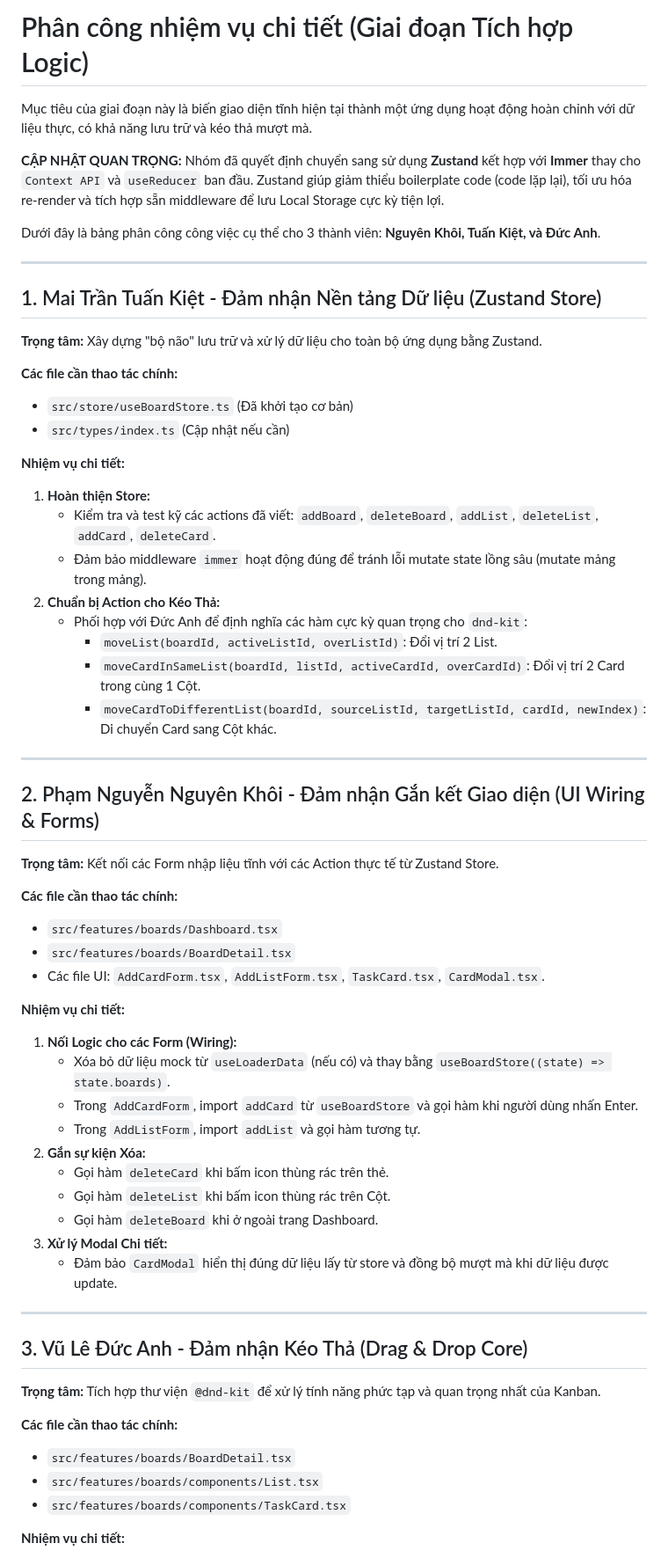
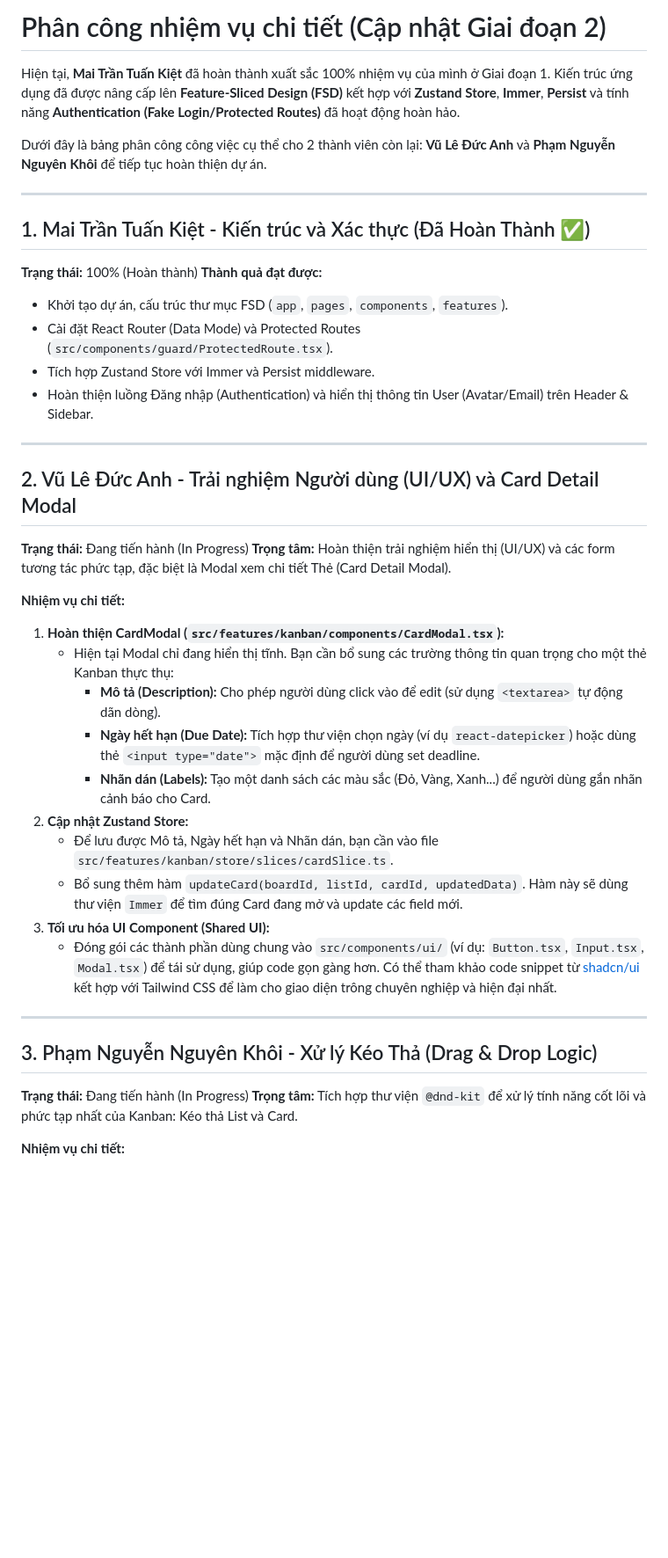
Before and after one commit to khoi-pham-it/Kanban-V2, a Markdown page: docs/04-phan-cong-nhiem-vu.md, the part around one of its changes. Shown at 88% size. Rendered like a GitHub page; blank space fills up the shorter version.

Commit message:
Update docs to assign tasks for remaining members

```diff
--- a/docs/04-phan-cong-nhiem-vu.md
+++ b/docs/04-phan-cong-nhiem-vu.md
@@ -1,63 +1,44 @@
-# Phân công nhiệm vụ chi tiết (Giai đoạn Tích hợp Logic)
+# Phân công nhiệm vụ chi tiết (Cập nhật Giai đoạn 2)
 
-Mục tiêu của giai đoạn này là biến giao diện tĩnh hiện tại thành một ứng dụng hoạt động hoàn chỉnh với dữ liệu thực, có khả năng lưu trữ và kéo thả mượt mà.
+Hiện tại, **Mai Trần Tuấn Kiệt** đã hoàn thành xuất sắc 100% nhiệm vụ của mình ở Giai đoạn 1. Kiến trúc ứng dụng đã được nâng cấp lên **Feature-Sliced Design (FSD)** kết hợp với **Zustand Store**, **Immer**, **Persist** và tính năng **Authentication (Fake Login/Protected Routes)** đã hoạt động hoàn hảo.
 
-**CẬP NHẬT QUAN TRỌNG:** Nhóm đã quyết định chuyển sang sử dụng **Zustand** kết hợp với **Immer** thay cho `Context API` và `useReducer` ban đầu. Zustand giúp giảm thiểu boilerplate code (code lặp lại), tối ưu hóa re-render và tích hợp sẵn middleware để lưu Local Storage cực kỳ tiện lợi.
-
-Dưới đây là bảng phân công công việc cụ thể cho 3 thành viên: **Nguyên Khôi, Tuấn Kiệt, và Đức Anh**.
+Dưới đây là bảng phân công công việc cụ thể cho 2 thành viên còn lại: **Vũ Lê Đức Anh** và **Phạm Nguyễn Nguyên Khôi** để tiếp tục hoàn thiện dự án.
 
 ---
 
-## 1. Mai Trần Tuấn Kiệt - Đảm nhận Nền tảng Dữ liệu (Zustand Store)
+## 1. Mai Trần Tuấn Kiệt - Kiến trúc và Xác thực (Đã Hoàn Thành ✅)
 
-**Trọng tâm:** Xây dựng "bộ não" lưu trữ và xử lý dữ liệu cho toàn bộ ứng dụng bằng Zustand.
-
-**Các file cần thao tác chính:**
-- `src/store/useBoardStore.ts` (Đã khởi tạo cơ bản)
-- `src/types/index.ts` (Cập nhật nếu cần)
-
-**Nhiệm vụ chi tiết:**
-1. **Hoàn thiện Store:**
-   - Kiểm tra và test kỹ các actions đã viết: `addBoard`, `deleteBoard`, `addList`, `deleteList`, `addCard`, `deleteCard`.
-   - Đảm bảo middleware `immer` hoạt động đúng để tránh lỗi mutate state lồng sâu (mutate mảng trong mảng).
-2. **Chuẩn bị Action cho Kéo Thả:**
-   - Phối hợp với Đức Anh để định nghĩa các hàm cực kỳ quan trọng cho `dnd-kit`:
-     - `moveList(boardId, activeListId, overListId)`: Đổi vị trí 2 List.
-     - `moveCardInSameList(boardId, listId, activeCardId, overCardId)`: Đổi vị trí 2 Card trong cùng 1 Cột.
-     - `moveCardToDifferentList(boardId, sourceListId, targetListId, cardId, newIndex)`: Di chuyển Card sang Cột khác.
+**Trạng thái:** 100% (Hoàn thành)
+**Thành quả đạt được:**
+- Khởi tạo dự án, cấu trúc thư mục FSD (`app`, `pages`, `components`, `features`).
+- Cài đặt React Router (Data Mode) và Protected Routes (`src/components/guard/ProtectedRoute.tsx`).
+- Tích hợp Zustand Store với Immer và Persist middleware.
+- Hoàn thiện luồng Đăng nhập (Authentication) và hiển thị thông tin User (Avatar/Email) trên Header & Sidebar.
 
 ---
 
-## 2. Phạm Nguyễn Nguyên Khôi - Đảm nhận Gắn kết Giao diện (UI Wiring & Forms)
+## 2. Vũ Lê Đức Anh - Trải nghiệm Người dùng (UI/UX) và Card Detail Modal
 
-**Trọng tâm:** Kết nối các Form nhập liệu tĩnh với các Action thực tế từ Zustand Store.
-
-**Các file cần thao tác chính:**
-- `src/features/boards/Dashboard.tsx`
-- `src/features/boards/BoardDetail.tsx`
-- Các file UI: `AddCardForm.tsx`, `AddListForm.tsx`, `TaskCard.tsx`, `CardModal.tsx`.
+**Trạng thái:** Đang tiến hành (In Progress)
+**Trọng tâm:** Hoàn thiện trải nghiệm hiển thị (UI/UX) và các form tương tác phức tạp, đặc biệt là Modal xem chi tiết Thẻ (Card Detail Modal).
 
 **Nhiệm vụ chi tiết:**
-1. **Nối Logic cho các Form (Wiring):**
-   - Xóa bỏ dữ liệu mock từ `useLoaderData` (nếu có) và thay bằng `useBoardStore((state) => state.boards)`.
-   - Trong `AddCardForm`, import `addCard` từ `useBoardStore` và gọi hàm khi người dùng nhấn Enter.
-   - Trong `AddListForm`, import `addList` và gọi hàm tương tự.
-2. **Gắn sự kiện Xóa:**
-   - Gọi hàm `deleteCard` khi bấm icon thùng rác trên thẻ.
-   - Gọi hàm `deleteList` khi bấm icon thùng rác trên Cột.
-   - Gọi hàm `deleteBoard` khi ở ngoài trang Dashboard.
-3. **Xử lý Modal Chi tiết:**
-   - Đảm bảo `CardModal` hiển thị đúng dữ liệu lấy từ store và đồng bộ mượt mà khi dữ liệu được update.
+1. **Hoàn thiện CardModal (`src/features/kanban/components/CardModal.tsx`):**
+   - Hiện tại Modal chỉ đang hiển thị tĩnh. Bạn cần bổ sung các trường thông tin quan trọng cho một thẻ Kanban thực thụ:
+     - **Mô tả (Description):** Cho phép người dùng click vào để edit (sử dụng `<textarea>` tự động dãn dòng).
+     - **Ngày hết hạn (Due Date):** Tích hợp thư viện chọn ngày (ví dụ `react-datepicker`) hoặc dùng thẻ `<input type="date">` mặc định để người dùng set deadline.
+     - **Nhãn dán (Labels):** Tạo một danh sách các màu sắc (Đỏ, Vàng, Xanh...) để người dùng gắn nhãn cảnh báo cho Card.
+2. **Cập nhật Zustand Store:**
+   - Để lưu được Mô tả, Ngày hết hạn và Nhãn dán, bạn cần vào file `src/features/kanban/store/slices/cardSlice.ts`.
+   - Bổ sung thêm hàm `updateCard(boardId, listId, cardId, updatedData)`. Hàm này sẽ dùng thư viện `Immer` để tìm đúng Card đang mở và update các field mới.
+3. **Tối ưu hóa UI Component (Shared UI):**
+   - Đóng gói các thành phần dùng chung vào `src/components/ui/` (ví dụ: `Button.tsx`, `Input.tsx`, `Modal.tsx`) để tái sử dụng, giúp code gọn gàng hơn. Có thể tham khảo code snippet từ [shadcn/ui](https://ui.shadcn.com/) kết hợp với Tailwind CSS để làm cho giao diện trông chuyên nghiệp và hiện đại nhất.
 
 ---
 
-## 3. Vũ Lê Đức Anh - Đảm nhận Kéo Thả (Drag & Drop Core)
+## 3. Phạm Nguyễn Nguyên Khôi - Xử lý Kéo Thả (Drag & Drop Logic)
 
-**Trọng tâm:** Tích hợp thư viện `@dnd-kit` để xử lý tính năng phức tạp và quan trọng nhất của Kanban.
-
-**Các file cần thao tác chính:**
-- `src/features/boards/BoardDetail.tsx`
-- `src/features/boards/components/List.tsx`
-- `src/features/boards/components/TaskCard.tsx`
+**Trạng thái:** Đang tiến hành (In Progress)
+**Trọng tâm:** Tích hợp thư viện `@dnd-kit` để xử lý tính năng cốt lõi và phức tạp nhất của Kanban: Kéo thả List và Card.
 
 **Nhiệm vụ chi tiết:**
```
Also changed, not shown: other parts of docs/04-phan-cong-nhiem-vu.md (+19 -19 lines), docs/01-triet-ly-san-pham.md (+15 -5 lines), docs/03-huong-dan-trien-khai.md (+43 -69 lines).
